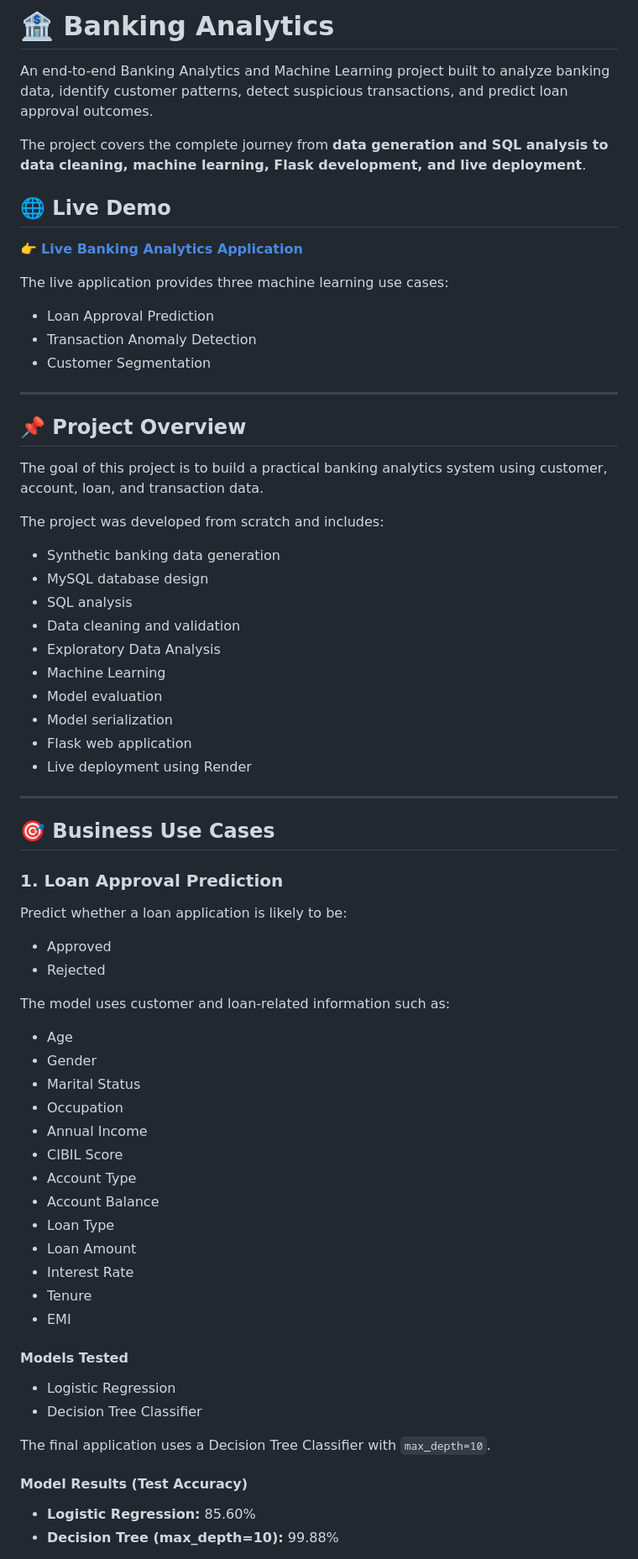
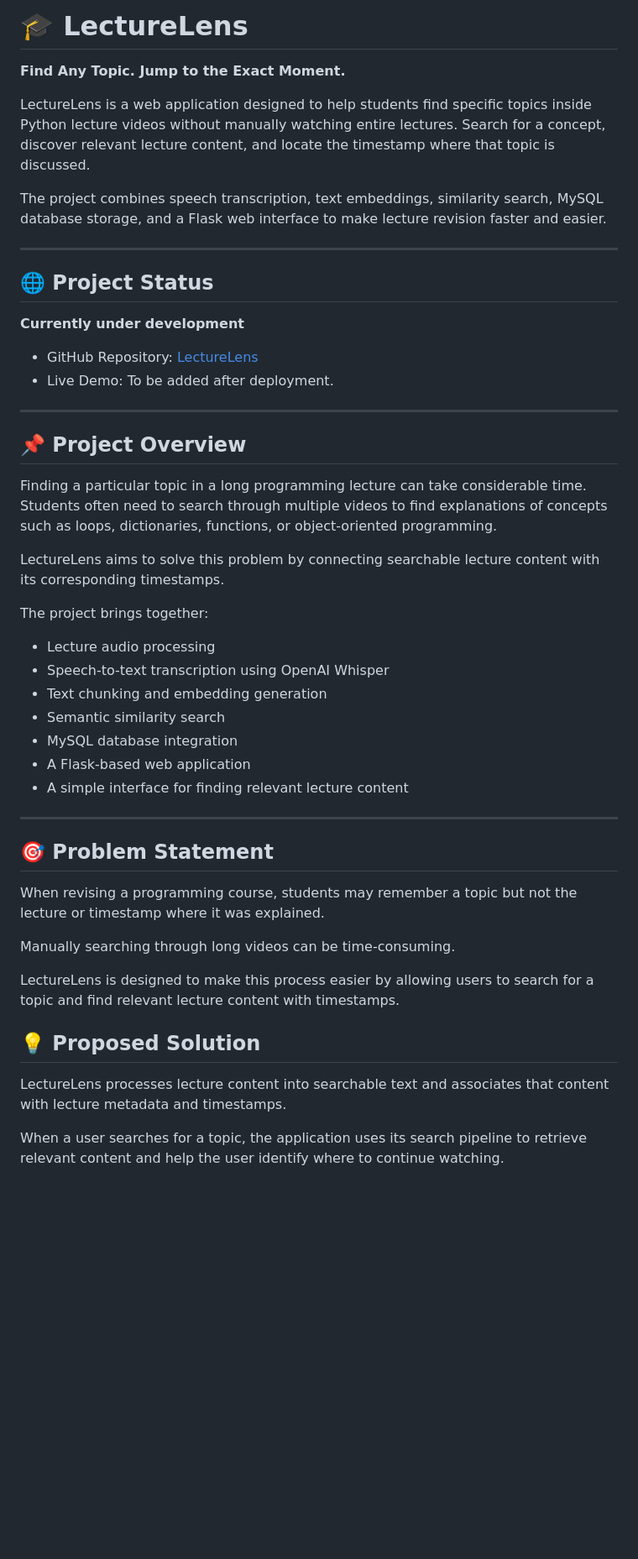
Before and after one commit to Rishiraj-Singh-Thakur/Banking-Analytics, a Markdown page: README.md, the part around one of its changes. Shown at 84% size. Drawn GitHub-style; blank space fills up the shorter version.

Commit message:
Rename project to LectureLens and update README
Updated project details from Banking Analytics to LectureLens, including descriptions, features, and usage instructions.

```diff
--- a/README.md
+++ b/README.md
@@ -1,70 +1,51 @@
-# 🏦 Banking Analytics
+# 🎓 LectureLens
 
-An end-to-end Banking Analytics and Machine Learning project built to analyze banking data, identify customer patterns, detect suspicious transactions, and predict loan approval outcomes.
+**Find Any Topic. Jump to the Exact Moment.**
 
-The project covers the complete journey from **data generation and SQL analysis to data cleaning, machine learning, Flask development, and live deployment**.
+LectureLens is a web application designed to help students find specific topics inside Python lecture videos without manually watching entire lectures. Search for a concept, discover relevant lecture content, and locate the timestamp where that topic is discussed.
 
-## 🌐 Live Demo
+The project combines speech transcription, text embeddings, similarity search, MySQL database storage, and a Flask web interface to make lecture revision faster and easier.
 
-👉 **[Live Banking Analytics Application](https://banking-analytics-5yva.onrender.com/)**
+---
 
-The live application provides three machine learning use cases:
+## 🌐 Project Status
 
-- Loan Approval Prediction
-- Transaction Anomaly Detection
-- Customer Segmentation
+**Currently under development**
+
+- GitHub Repository: [LectureLens](https://github.com/Rishiraj-Singh-Thakur/LectureLens)
+- Live Demo: To be added after deployment.
 
 ---
 
 ## 📌 Project Overview
 
-The goal of this project is to build a practical banking analytics system using customer, account, loan, and transaction data.
+Finding a particular topic in a long programming lecture can take considerable time. Students often need to search through multiple videos to find explanations of concepts such as loops, dictionaries, functions, or object-oriented programming.
 
-The project was developed from scratch and includes:
+LectureLens aims to solve this problem by connecting searchable lecture content with its corresponding timestamps.
 
-- Synthetic banking data generation
-- MySQL database design
-- SQL analysis
-- Data cleaning and validation
-- Exploratory Data Analysis
-- Machine Learning
-- Model evaluation
-- Model serialization
-- Flask web application
-- Live deployment using Render
+The project brings together:
+
+- Lecture audio processing
+- Speech-to-text transcription using OpenAI Whisper
+- Text chunking and embedding generation
+- Semantic similarity search
+- MySQL database integration
+- A Flask-based web application
+- A simple interface for finding relevant lecture content
 
 ---
 
-## 🎯 Business Use Cases
+## 🎯 Problem Statement
 
-### 1. Loan Approval Prediction
-Predict whether a loan application is likely to be:
-- Approved
-- Rejected
+When revising a programming course, students may remember a topic but not the lecture or timestamp where it was explained.
 
-The model uses customer and loan-related information such as:
-- Age
-- Gender
-- Marital Status
-- Occupation
-- Annual Income
-- CIBIL Score
-- Account Type
-- Account Balance
-- Loan Type
-- Loan Amount
-- Interest Rate
-- Tenure
-- EMI
+Manually searching through long videos can be time-consuming.
 
-#### Models Tested
-- Logistic Regression
-- Decision Tree Classifier
+LectureLens is designed to make this process easier by allowing users to search for a topic and find relevant lecture content with timestamps.
 
-The final application uses a Decision Tree Classifier with `max_depth=10`.
+## 💡 Proposed Solution
 
-#### Model Results (Test Accuracy)
+LectureLens processes lecture content into searchable text and associates that content with lecture metadata and timestamps.
 
-- **Logistic Regression:** 85.60%
-- **Decision Tree (max_depth=10):** 99.88%
+When a user searches for a topic, the application uses its search pipeline to retrieve relevant content and help the user identify where to continue watching.
 
```
Also changed, not shown: other parts of README.md (+259 -308 lines).
